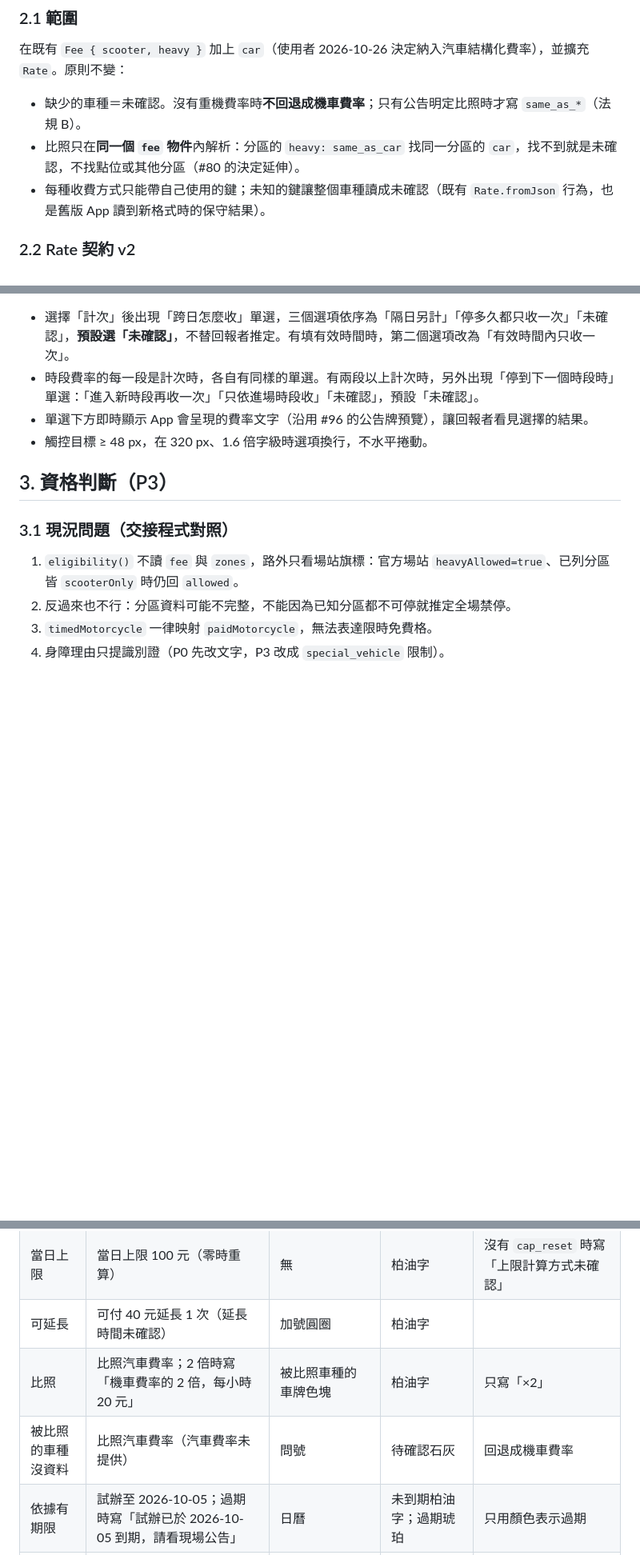
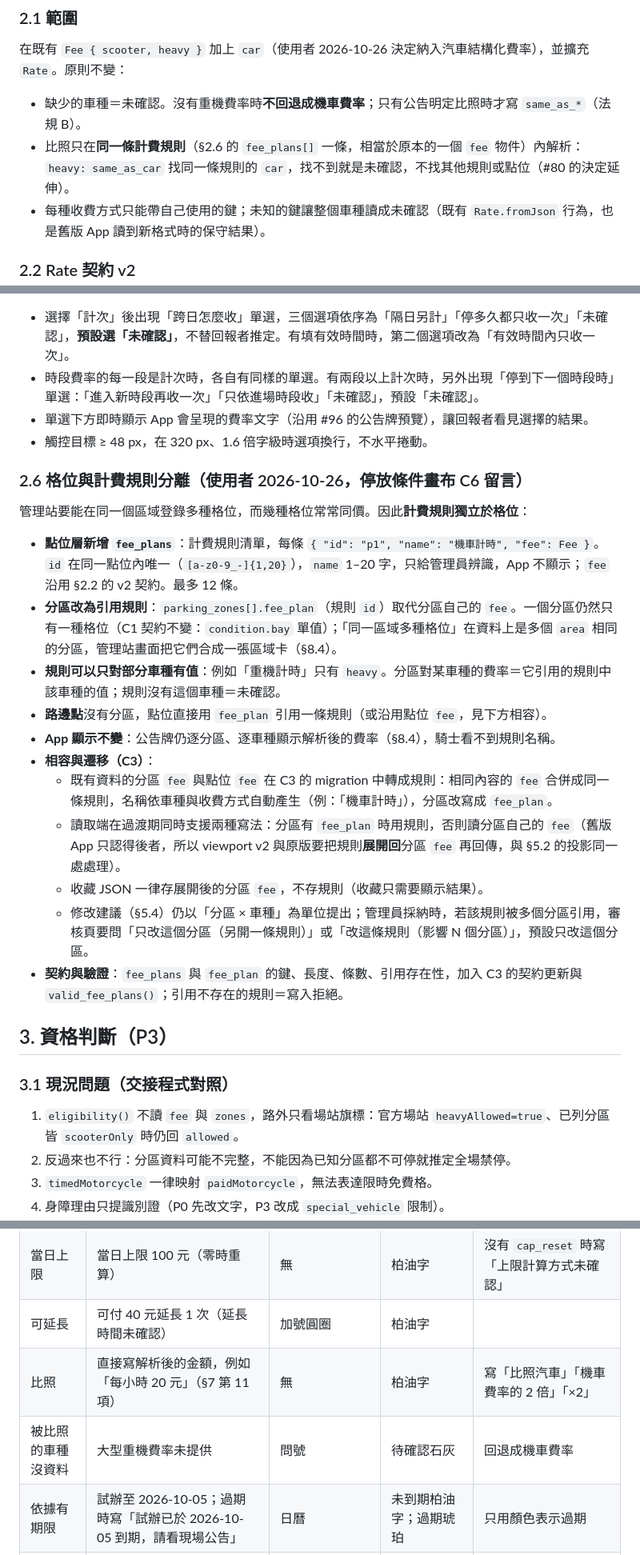
Before and after one commit to smvt1215/motorcycle-parking, a Markdown page: docs/designs/2026-10-26-parking-conditions-and-fees.md, 3 parts joined by grey strips. Shown at 80% size. Rendered like a GitHub page; blank space fills up the shorter version.

```diff
--- a/docs/designs/2026-10-26-parking-conditions-and-fees.md
+++ b/docs/designs/2026-10-26-parking-conditions-and-fees.md
@@ -165,7 +165,7 @@
 在既有 `Fee { scooter, heavy }` 加上 `car`（使用者 2026-10-26 決定納入汽車結構化費率），並擴充 `Rate`。原則不變：
 
 - 缺少的車種＝未確認。沒有重機費率時**不回退成機車費率**；只有公告明定比照時才寫 `same_as_*`（法規 B）。
-- 比照只在**同一個 `fee` 物件**內解析：分區的 `heavy: same_as_car` 找同一分區的 `car`，找不到就是未確認，不找點位或其他分區（#80 的決定延伸）。
+- 比照只在**同一條計費規則**（§2.6 的 `fee_plans[]` 一條，相當於原本的一個 `fee` 物件）內解析：`heavy: same_as_car` 找同一條規則的 `car`，找不到就是未確認，不找其他規則或點位（#80 的決定延伸）。
 - 每種收費方式只能帶自己使用的鍵；未知的鍵讓整個車種讀成未確認（既有 `Rate.fromJson` 行為，也是舊版 App 讀到新格式時的保守結果）。
 
 ### 2.2 Rate 契約 v2
@@ -312,6 +312,22 @@ PLAN.md 匯入紀錄：「依停管處新聞稿附件補上『機車區』與機
 - 單選下方即時顯示 App 會呈現的費率文字（沿用 #96 的公告牌預覽），讓回報者看見選擇的結果。
 - 觸控目標 ≥ 48 px，在 320 px、1.6 倍字級時選項換行，不水平捲動。
 
+### 2.6 格位與計費規則分離（使用者 2026-10-26，停放條件畫布 C6 留言）
+
+管理站要能在同一個區域登錄多種格位，而幾種格位常常同價。因此**計費規則獨立於格位**：
+
+- **點位層新增 `fee_plans`**：計費規則清單，每條 `{ "id": "p1", "name": "機車計時", "fee": Fee }`。`id` 在同一點位內唯一（`[a-z0-9_-]{1,20}`），`name` 1–20 字，只給管理員辨識，App 不顯示；`fee` 沿用 §2.2 的 v2 契約。最多 12 條。
+- **分區改為引用規則**：`parking_zones[].fee_plan`（規則 `id`）取代分區自己的 `fee`。一個分區仍然只有一種格位（C1 契約不變：`condition.bay` 單值）；「同一區域多種格位」在資料上是多個 `area` 相同的分區，管理站畫面把它們合成一張區域卡（§8.4）。
+- **規則可以只對部分車種有值**：例如「重機計時」只有 `heavy`。分區對某車種的費率＝它引用的規則中該車種的值；規則沒有這個車種＝未確認。
+- **路邊點**沒有分區，點位直接用 `fee_plan` 引用一條規則（或沿用點位 `fee`，見下方相容）。
+- **App 顯示不變**：公告牌仍逐分區、逐車種顯示解析後的費率（§8.4），騎士看不到規則名稱。
+- **相容與遷移（C3）**：
+  - 既有資料的分區 `fee` 與點位 `fee` 在 C3 的 migration 中轉成規則：相同內容的 `fee` 合併成同一條規則，名稱依車種與收費方式自動產生（例：「機車計時」），分區改寫成 `fee_plan`。
+  - 讀取端在過渡期同時支援兩種寫法：分區有 `fee_plan` 時用規則，否則讀分區自己的 `fee`（舊版 App 只認得後者，所以 viewport v2 與原版要把規則**展開回**分區 `fee` 再回傳，與 §5.2 的投影同一處處理）。
+  - 收藏 JSON 一律存展開後的分區 `fee`，不存規則（收藏只需要顯示結果）。
+  - 修改建議（§5.4）仍以「分區 × 車種」為單位提出；管理員採納時，若該規則被多個分區引用，審核頁要問「只改這個分區（另開一條規則）」或「改這條規則（影響 N 個分區）」，預設只改這個分區。
+- **契約與驗證**：`fee_plans` 與 `fee_plan` 的鍵、長度、條數、引用存在性，加入 C3 的契約更新與 `valid_fee_plans()`；引用不存在的規則＝寫入拒絕。
+
 ## 3. 資格判斷（P3）
 
 ### 3.1 現況問題（交接程式對照）
@@ -611,8 +640,8 @@ P6 匯入（`feat/admin-import`，stack B 第 5 層）的轉換規則延伸到
 | 跨日或跨時段未確認 | 隔日是否另計未確認／跨時段計費方式未確認 | 問號 | 待確認石灰 | 只用淺灰字 |
 | 當日上限 | 當日上限 100 元（零時重算） | 無 | 柏油字 | 沒有 `cap_reset` 時寫「上限計算方式未確認」 |
 | 可延長 | 可付 40 元延長 1 次（延長時間未確認） | 加號圓圈 | 柏油字 | |
-| 比照 | 比照汽車費率；2 倍時寫「機車費率的 2 倍，每小時 20 元」 | 被比照車種的車牌色塊 | 柏油字 | 只寫「×2」 |
-| 被比照的車種沒資料 | 比照汽車費率（汽車費率未提供） | 問號 | 待確認石灰 | 回退成機車費率 |
+| 比照 | 直接寫解析後的金額，例如「每小時 20 元」（§7 第 11 項） | 無 | 柏油字 | 寫「比照汽車」「機車費率的 2 倍」「×2」 |
+| 被比照的車種沒資料 | 大型重機費率未提供 | 問號 | 待確認石灰 | 回退成機車費率 |
 | 依據有期限 | 試辦至 2026-10-05；過期時寫「試辦已於 2026-10-05 到期，請看現場公告」 | 日曆 | 未到期柏油字；過期琥珀 | 只用顏色表示過期 |
 | 車種 | 普通機車／大型重機／汽車 | 車牌色塊（綠白牌、紅黃牌）與汽車圖示 | 車牌色 | 只用色塊不寫字 |
 
```
Also changed, not shown: other parts of docs/designs/2026-10-26-parking-conditions-and-fees.md (+17 -5 lines).
